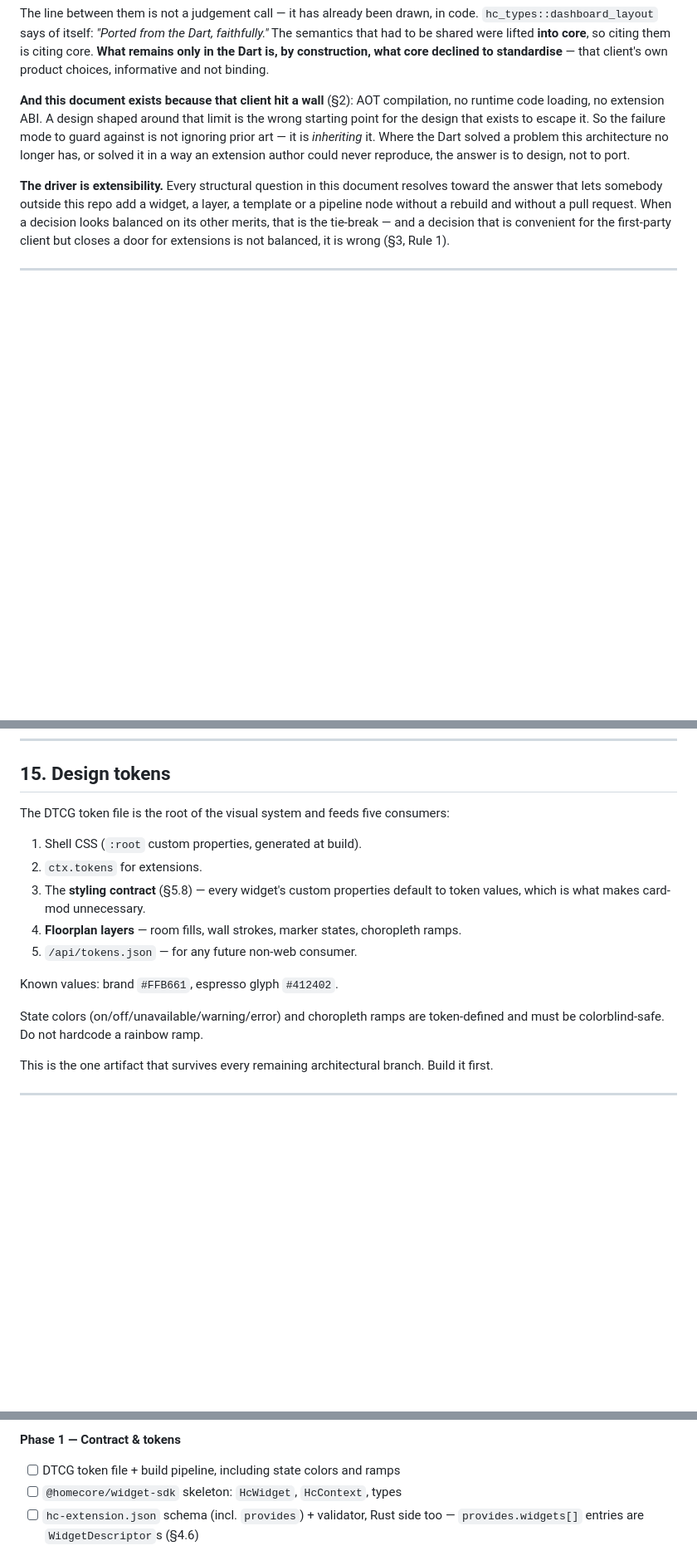
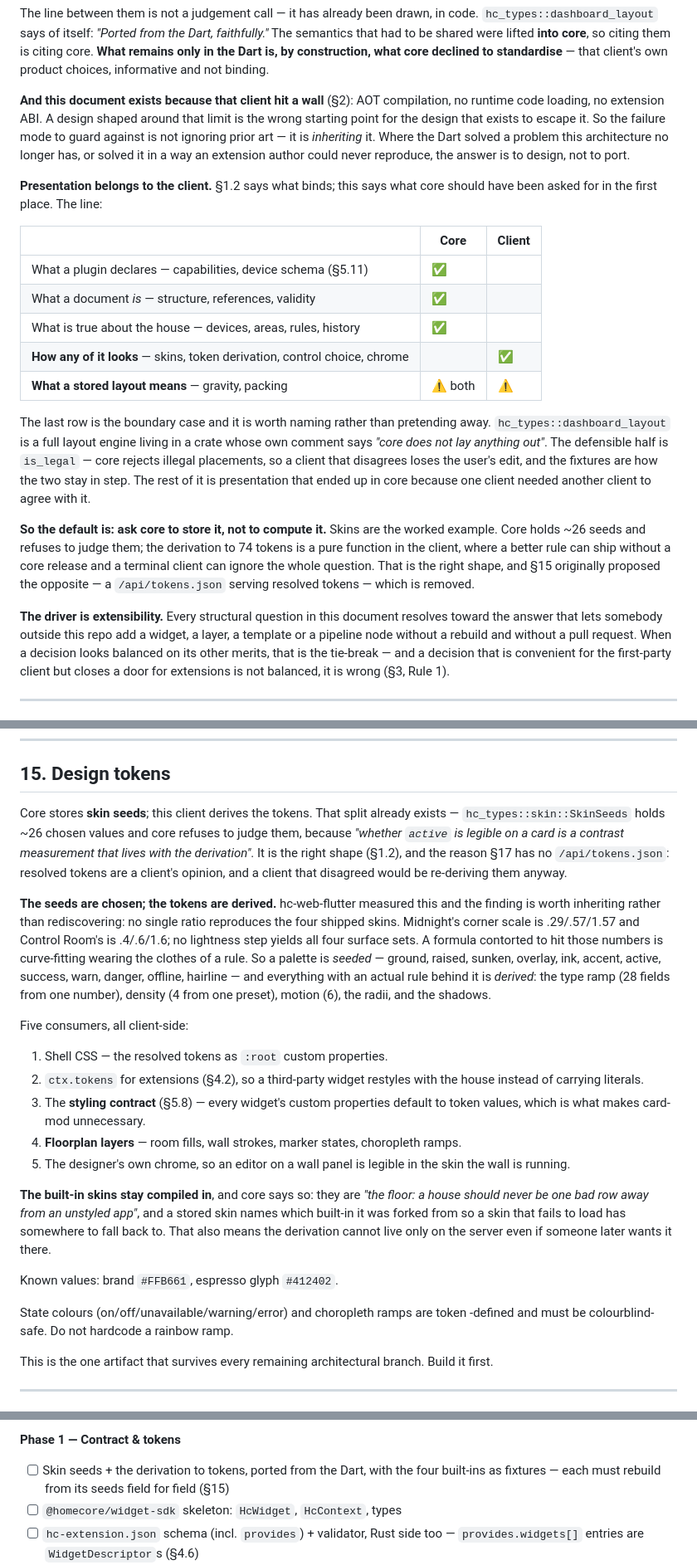
Before and after one commit to homeCore-io/hc-web-lit, a Markdown page: CLAUDE.md, 3 parts joined by grey strips. Shown at 83% size. GitHub-like rendering; blank space fills up the shorter version.

Commit message:
Draw the core/client line, and put tokens on the right side of it
John: "the previous flutter work stuffed far too much into core than
should be in clients". That is a sharper rule than §1.2's and it changes
what §15 should say — I was about to move the skin derivation INTO core
on the dashboard_layout precedent, which is more of the mistake rather
than less.

§1.2 now states the split. Core: what a plugin declares, what a document
is, what is true about the house. Client: how any of it looks. The
boundary case is named rather than smoothed over — hc_types::
dashboard_layout is a full layout engine in a crate whose own comment
says core does not lay anything out. Its defensible half is is_legal,
because core rejects illegal placements and a client that disagrees
loses the edit; the rest is presentation that reached core because one
client needed another to agree with it.

So the default is: ask core to STORE it, not to compute it.

§15 rewritten on that basis, and it turns out core already has the right
shape. It stores ~26 skin seeds and refuses to judge them, because
"whether active is legible on a card is a contrast measurement that
lives with the derivation". Which means /api/tokens.json — resolved
tokens served by core — was the plan proposing the opposite of what
homeCore already does. Removed from §3, §17 and §15.

Kept the finding that justifies the seeds/tokens split, because it was
measured rather than assumed: no single ratio reproduces the four
shipped skins. Midnight's corners are .29/.57/1.57 and Control Room's
are .4/.6/1.6, and no lightness step yields all four surface sets. A
palette is chosen; a type ramp, density, motion, radii and shadows are
derived. Roughly 48 of 74 tokens computed from ~26 seeds.

Also kept core's own reason the built-ins stay compiled into the client:
they are the floor, so a house is never one bad row away from an
unstyled app. That alone settles where the derivation lives.

Co-Authored-By: Claude Opus 5 (1M context) <noreply@anthropic.com>
Claude-Session: https://claude.ai/code/session_01MUk93GBjjnDpcRVGJPyUvo

```diff
--- a/CLAUDE.md
+++ b/CLAUDE.md
@@ -138,6 +138,32 @@ So the failure mode to guard against is not ignoring prior art — it is
 has, or solved it in a way an extension author could never reproduce, the answer
 is to design, not to port.
 
+**Presentation belongs to the client.** §1.2 says what binds; this says what
+core should have been asked for in the first place. The line:
+
+| | Core | Client |
+|---|---|---|
+| What a plugin declares — capabilities, device schema (§5.11) | ✅ | |
+| What a document *is* — structure, references, validity | ✅ | |
+| What is true about the house — devices, areas, rules, history | ✅ | |
+| **How any of it looks** — skins, token derivation, control choice, chrome | | ✅ |
+| **What a stored layout means** — gravity, packing | ⚠️ both | ⚠️ |
+
+The last row is the boundary case and it is worth naming rather than pretending
+away. `hc_types::dashboard_layout` is a full layout engine living in a crate
+whose own comment says *"core does not lay anything out"*. The defensible half
+is `is_legal` — core rejects illegal placements, so a client that disagrees
+loses the user's edit, and the fixtures are how the two stay in step. The rest
+of it is presentation that ended up in core because one client needed another
+client to agree with it.
+
+**So the default is: ask core to store it, not to compute it.** Skins are the
+worked example. Core holds ~26 seeds and refuses to judge them; the derivation
+to 74 tokens is a pure function in the client, where a better rule can ship
+without a core release and a terminal client can ignore the whole question.
+That is the right shape, and §15 originally proposed the opposite — a
+`/api/tokens.json` serving resolved tokens — which is removed.
+
 **The driver is extensibility.** Every structural question in this document
 resolves toward the answer that lets somebody outside this repo add a widget, a
 layer, a template or a pipeline node without a rebuild and without a pull
@@ -1835,20 +1861,45 @@ config.
 
 ## 15. Design tokens
 
-The DTCG token file is the root of the visual system and feeds five consumers:
-
-1. Shell CSS (`:root` custom properties, generated at build).
-2. `ctx.tokens` for extensions.
+Core stores **skin seeds**; this client derives the tokens. That split already
+exists — `hc_types::skin::SkinSeeds` holds ~26 chosen values and core refuses
+to judge them, because *"whether `active` is legible on a card is a contrast
+measurement that lives with the derivation"*. It is the right shape (§1.2), and
+the reason §17 has no `/api/tokens.json`: resolved tokens are a client's
+opinion, and a client that disagreed would be re-deriving them anyway.
+
+**The seeds are chosen; the tokens are derived.** hc-web-flutter measured this
+and the finding is worth inheriting rather than rediscovering: no single ratio
+reproduces the four shipped skins. Midnight's corner scale is .29/.57/1.57 and
+Control Room's is .4/.6/1.6; no lightness step yields all four surface sets. A
+formula contorted to hit those numbers is curve-fitting wearing the clothes of a
+rule. So a palette is *seeded* — ground, raised, sunken, overlay, ink, accent,
+active, success, warn, danger, offline, hairline — and everything with an actual
+rule behind it is *derived*: the type ramp (28 fields from one number), density
+(4 from one preset), motion (6), the radii, and the shadows.
+
+Five consumers, all client-side:
+
+1. Shell CSS — the resolved tokens as `:root` custom properties.
+2. `ctx.tokens` for extensions (§4.2), so a third-party widget restyles with the
+   house instead of carrying literals.
 3. The **styling contract** (§5.8) — every widget's custom properties default to
    token values, which is what makes card-mod unnecessary.
 4. **Floorplan layers** — room fills, wall strokes, marker states, choropleth
    ramps.
-5. `/api/tokens.json` — for any future non-web consumer.
+5. The designer's own chrome, so an editor on a wall panel is legible in the
+   skin the wall is running.
+
+**The built-in skins stay compiled in**, and core says so: they are *"the floor:
+a house should never be one bad row away from an unstyled app"*, and a stored
+skin names which built-in it was forked from so a skin that fails to load has
+somewhere to fall back to. That also means the derivation cannot live only on
+the server even if someone later wants it there.
 
 Known values: brand `#FFB661`, espresso glyph `#412402`.
 
-State colors (on/off/unavailable/warning/error) and choropleth ramps are
-token-defined and must be colorblind-safe. Do not hardcode a rainbow ramp.
+State colours (on/off/unavailable/warning/error) and choropleth ramps are token
+-defined and must be colourblind-safe. Do not hardcode a rainbow ramp.
 
 This is the one artifact that survives every remaining architectural branch.
 Build it first.
@@ -1986,7 +2036,9 @@ not a failure of it.
 - [ ] Deploy it next to the Flutter client and use it for a week
 
 **Phase 1 — Contract & tokens**
-- [ ] DTCG token file + build pipeline, including state colors and ramps
+- [ ] Skin seeds + the derivation to tokens, ported from the Dart, with the
+      four built-ins as fixtures — each must rebuild from its seeds field for
+      field (§15)
 - [ ] `@homecore/widget-sdk` skeleton: `HcWidget`, `HcContext`, types
 - [ ] `hc-extension.json` schema (incl. `provides`) + validator, Rust side too —
       `provides.widgets[]` entries are `WidgetDescriptor`s (§4.6)
```
Also changed, not shown: other parts of CLAUDE.md (+3 -4 lines).
